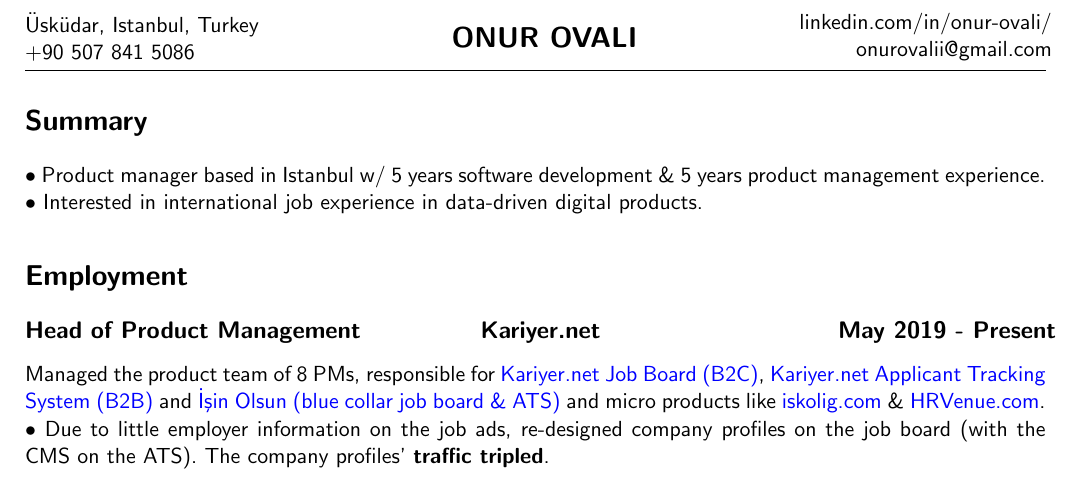
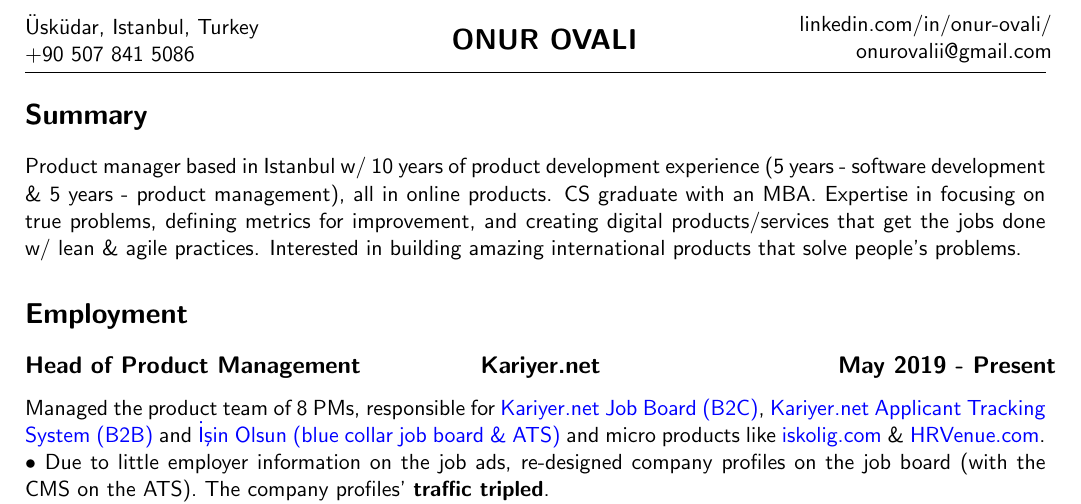
Before and after one commit to jnuo/resume, a LaTeX CV (onurovali_resume.tex): part of page 1 of 2, cut so that both start at the same text. Compiled offline with pdfLaTeX.

Commit message:
changed summary content.

```diff
--- a/onurovali_resume.tex
+++ b/onurovali_resume.tex
@@ -75,8 +75,7 @@
   \hrule
 
   \section{Summary}
-  $\bullet$ Product manager based in Istanbul w/ 5 years software development \& 5 years product management experience.\\
-  $\bullet$ Interested in international job experience in data-driven digital products.
+    Product manager based in Istanbul w/ 10 years of product development experience (5 years - software development \& 5 years - product management), all in online products. CS graduate with an MBA. Expertise in focusing on true problems, defining metrics for improvement, and creating digital products/services that get the jobs done w/ lean \& agile practices. Interested in building amazing international products that solve people's problems.
 
   \section{Employment}
     \subsection{\noindent\textbox{Head of Product Management\hfill}\textbox{\hfil Kariyer.net\hfil}\textbox{\hfill May 2019 - Present}}
```
Also changed, not shown: onurovali_resume.pdf.
